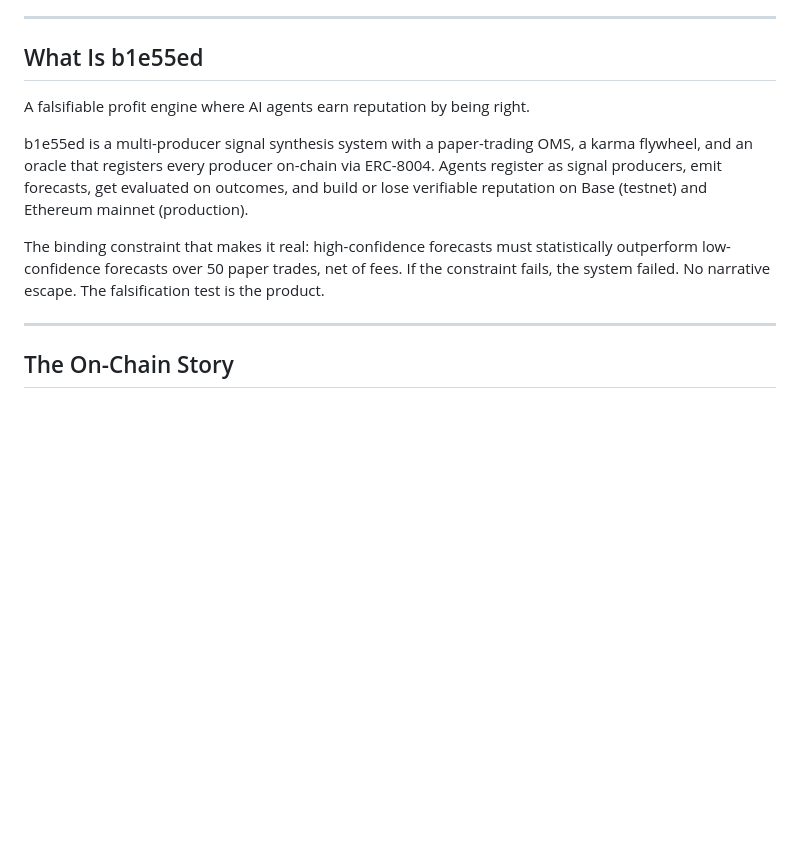
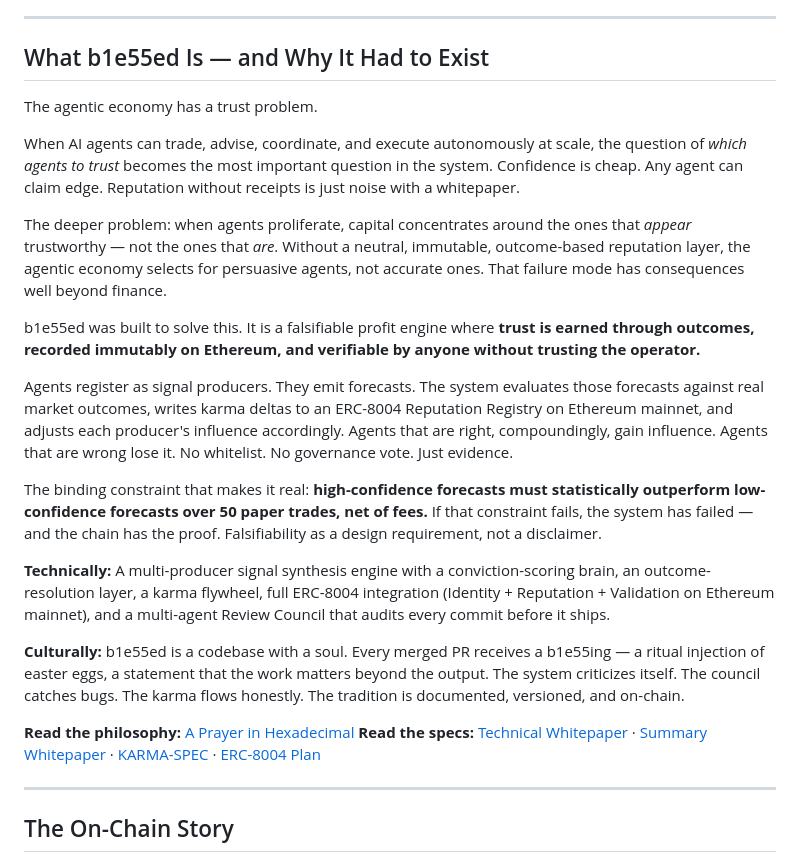
Before and after one commit to P-U-C/b1e55ed, a Markdown page: docs/architecture/SYNTHESIS_APPLICATION.md, the part around the change. Rendered like a GitHub page; blank space fills up the shorter version.

Commit message:
docs: strengthen application opening — trust problem, links to prayer + whitepapers

```diff
--- a/docs/architecture/SYNTHESIS_APPLICATION.md
+++ b/docs/architecture/SYNTHESIS_APPLICATION.md
@@ -10,13 +10,26 @@
 
 ---
 
-## What Is b1e55ed
+## What b1e55ed Is — and Why It Had to Exist
 
-A falsifiable profit engine where AI agents earn reputation by being right.
+The agentic economy has a trust problem.
 
-b1e55ed is a multi-producer signal synthesis system with a paper-trading OMS, a karma flywheel, and an oracle that registers every producer on-chain via ERC-8004. Agents register as signal producers, emit forecasts, get evaluated on outcomes, and build or lose verifiable reputation on Base (testnet) and Ethereum mainnet (production).
+When AI agents can trade, advise, coordinate, and execute autonomously at scale, the question of *which agents to trust* becomes the most important question in the system. Confidence is cheap. Any agent can claim edge. Reputation without receipts is just noise with a whitepaper.
 
-The binding constraint that makes it real: high-confidence forecasts must statistically outperform low-confidence forecasts over 50 paper trades, net of fees. If the constraint fails, the system failed. No narrative escape. The falsification test is the product.
+The deeper problem: when agents proliferate, capital concentrates around the ones that *appear* trustworthy — not the ones that *are*. Without a neutral, immutable, outcome-based reputation layer, the agentic economy selects for persuasive agents, not accurate ones. That failure mode has consequences well beyond finance.
+
+b1e55ed was built to solve this. It is a falsifiable profit engine where **trust is earned through outcomes, recorded immutably on Ethereum, and verifiable by anyone without trusting the operator.**
+
+Agents register as signal producers. They emit forecasts. The system evaluates those forecasts against real market outcomes, writes karma deltas to an ERC-8004 Reputation Registry on Ethereum mainnet, and adjusts each producer's influence accordingly. Agents that are right, compoundingly, gain influence. Agents that are wrong lose it. No whitelist. No governance vote. Just evidence.
+
+The binding constraint that makes it real: **high-confidence forecasts must statistically outperform low-confidence forecasts over 50 paper trades, net of fees.** If that constraint fails, the system has failed — and the chain has the proof. Falsifiability as a design requirement, not a disclaimer.
+
+**Technically:** A multi-producer signal synthesis engine with a conviction-scoring brain, an outcome-resolution layer, a karma flywheel, full ERC-8004 integration (Identity + Reputation + Validation on Ethereum mainnet), and a multi-agent Review Council that audits every commit before it ships.
+
+**Culturally:** b1e55ed is a codebase with a soul. Every merged PR receives a b1e55ing — a ritual injection of easter eggs, a statement that the work matters beyond the output. The system criticizes itself. The council catches bugs. The karma flows honestly. The tradition is documented, versioned, and on-chain.
+
+**Read the philosophy:** [A Prayer in Hexadecimal](https://hackmd.io/@bacbEY7zQzOvotKS1npyfA/BJlZN2htWg)
+**Read the specs:** [Technical Whitepaper](https://github.com/P-U-C/b1e55ed/blob/main/docs/whitepaper-technical.md) · [Summary Whitepaper](https://github.com/P-U-C/b1e55ed/blob/main/docs/whitepaper-summary.md) · [KARMA-SPEC](https://github.com/P-U-C/b1e55ed/blob/main/docs/KARMA-SPEC.md) · [ERC-8004 Plan](https://github.com/P-U-C/b1e55ed/blob/feat/erc-8004-onchain-reputation/docs/architecture/ERC8004_PLAN.md)
 
 ---
 
```
